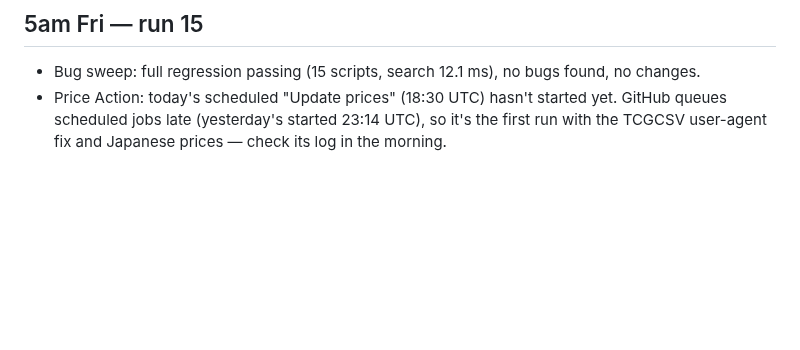
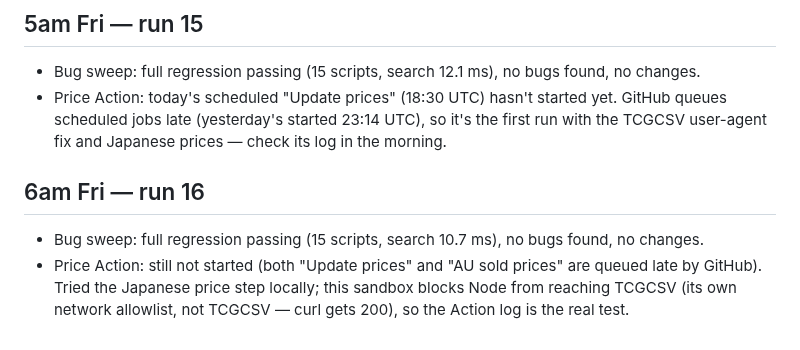
Before and after one commit to roboy2911/pokescan, a Markdown page: REVIEW-LOG.md, the part around the change. Drawn GitHub-style; blank space fills up the shorter version.

Commit message:
Review log: 6am run
Co-Authored-By: Claude Opus 5.5 <noreply@anthropic.com>
Claude-Session: https://claude.ai/code/session_01SJex1twyqhA7smVqngPvtn

```diff
--- a/REVIEW-LOG.md
+++ b/REVIEW-LOG.md
@@ -242,3 +242,8 @@ Every change is its own commit, so anything can be taken out on its own. Tell Cl
 
 - Bug sweep: full regression passing (15 scripts, search 12.1 ms), no bugs found, no changes.
 - Price Action: today's scheduled "Update prices" (18:30 UTC) hasn't started yet. GitHub queues scheduled jobs late (yesterday's started 23:14 UTC), so it's the first run with the TCGCSV user-agent fix and Japanese prices — check its log in the morning.
+
+## 6am Fri — run 16
+
+- Bug sweep: full regression passing (15 scripts, search 10.7 ms), no bugs found, no changes.
+- Price Action: still not started (both "Update prices" and "AU sold prices" are queued late by GitHub). Tried the Japanese price step locally; this sandbox blocks Node from reaching TCGCSV (its own network allowlist, not TCGCSV — curl gets 200), so the Action log is the real test.
```
